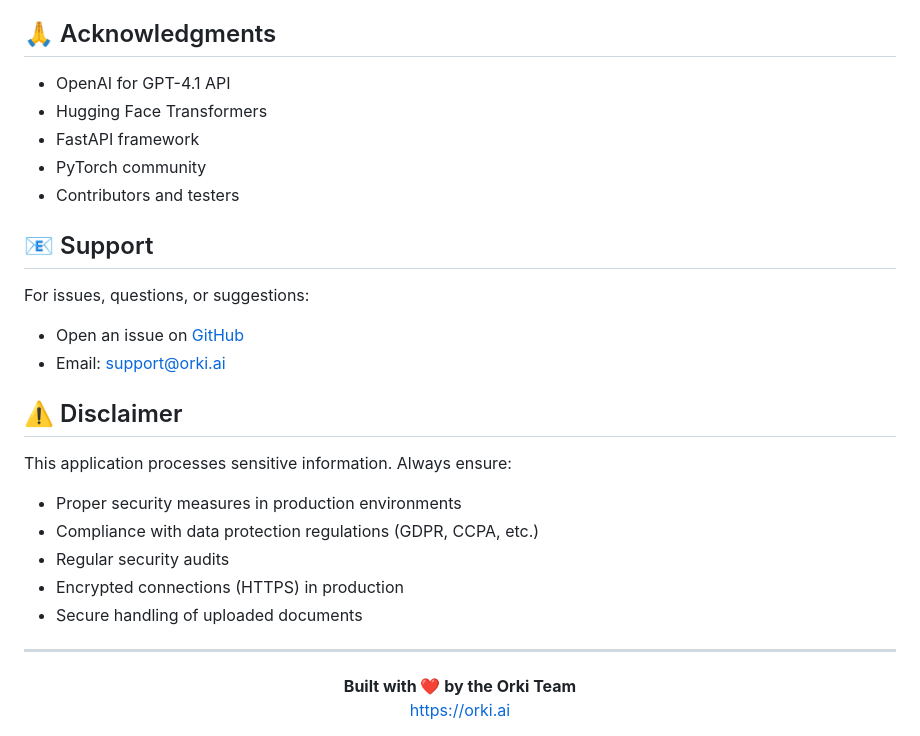
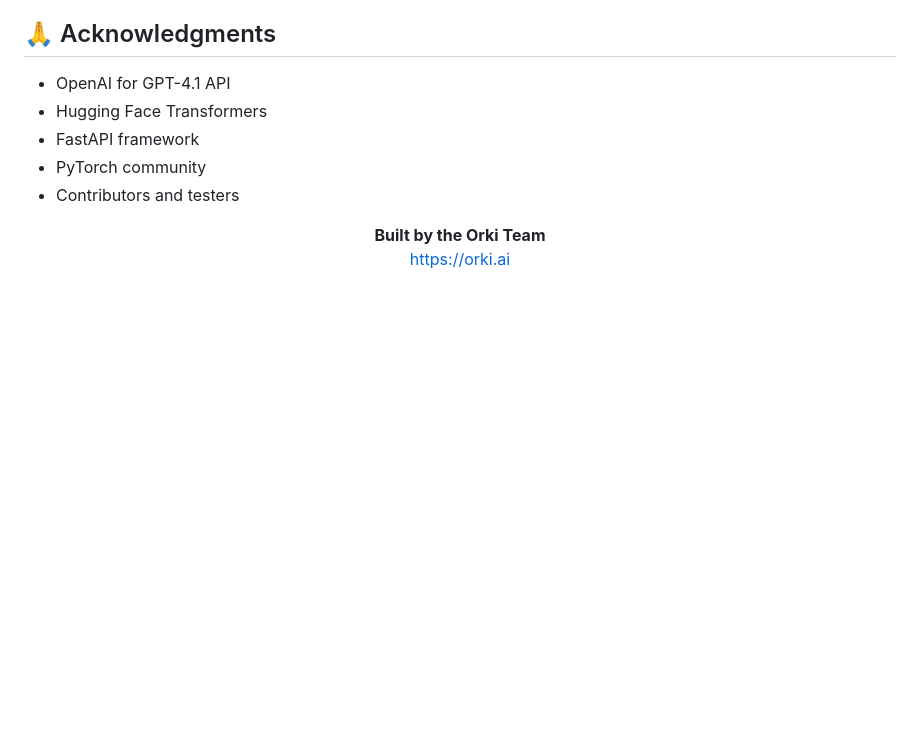
Before and after one commit to Hiida3li/ner-pii-nlp, a Markdown page: README.md, the part around the change. GitHub-like rendering; blank space fills up the shorter version.

```diff
--- a/README.md
+++ b/README.md
@@ -437,25 +437,8 @@ This project is licensed under the MIT License - see the [LICENSE](LICENSE) file
 - PyTorch community
 - Contributors and testers
 
-## 📧 Support
-
-For issues, questions, or suggestions:
-- Open an issue on [GitHub](https://github.com/yourusername/ner-pii-nlp/issues)
-- Email: support@orki.ai
-
-## ⚠️ Disclaimer
-
-This application processes sensitive information. Always ensure:
-- Proper security measures in production environments
-- Compliance with data protection regulations (GDPR, CCPA, etc.)
-- Regular security audits
-- Encrypted connections (HTTPS) in production
-- Secure handling of uploaded documents
-
----
-
 <div align="center">
-<strong>Built with ❤️ by the Orki Team</strong>
+<strong>Built by the Orki Team</strong>
 </div>
 <div align="center">
 <a href="https://orki.ai">https://orki.ai</a>
```
